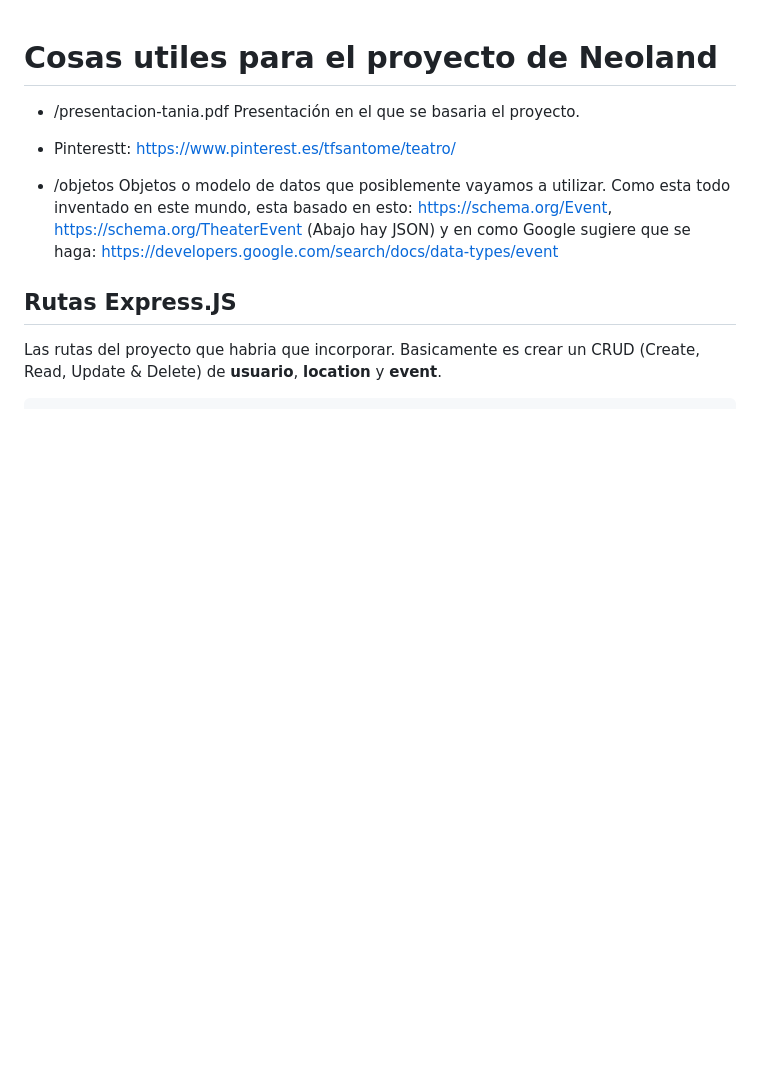
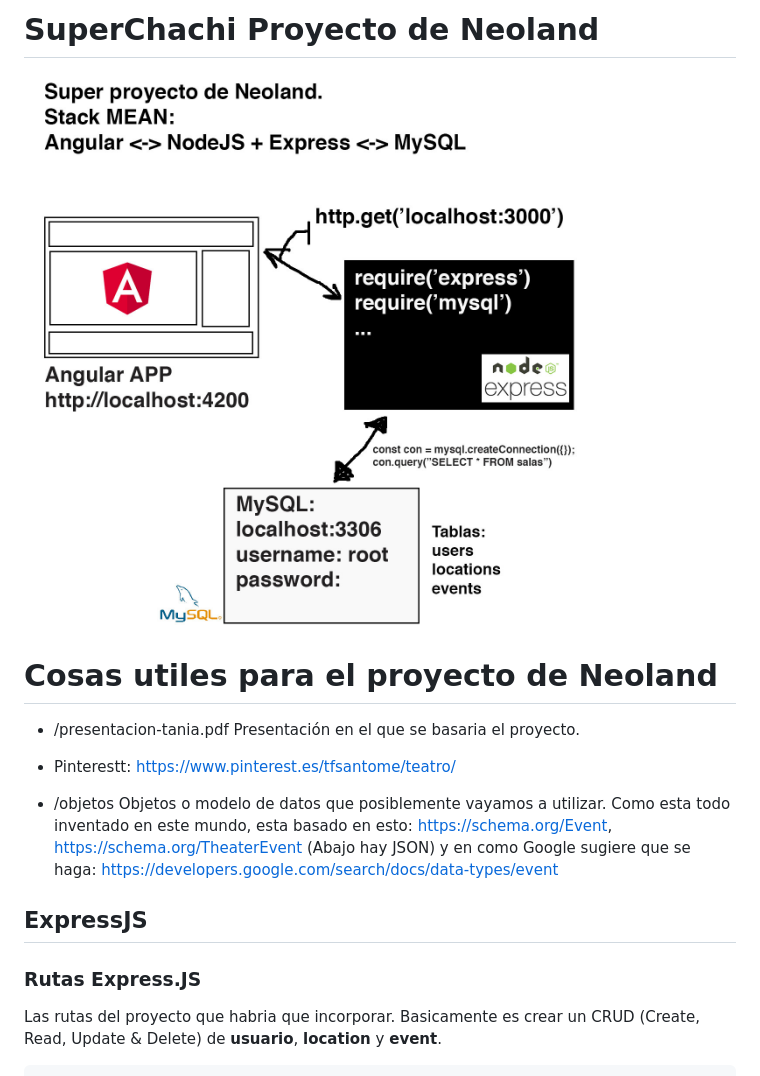
Before and after one commit to antonrodin/utiles-proyecto, a Markdown page: README.md, the part around the change. Rendered like a GitHub page; pictures changed too: images/croquis.jpg (added); blank space fills up the shorter version.

Commit message:
Añadir croquis ChaChi

```diff
--- a/README.md
+++ b/README.md
@@ -1,3 +1,9 @@
+# SuperChachi Proyecto de Neoland
+
+![alt text](https://raw.githubusercontent.com/antonrodin/utiles-proyecto/master/images/croquis.jpg)
+
+
+
 # Cosas utiles para el proyecto de Neoland
 
 * /presentacion-tania.pdf Presentación en el que se basaria el proyecto.
@@ -6,8 +12,9 @@
 
 * /objetos Objetos o modelo de datos que posiblemente vayamos a utilizar. Como esta todo inventado en este mundo, esta basado en esto:  https://schema.org/Event, https://schema.org/TheaterEvent (Abajo hay JSON) y en como Google sugiere que se haga: https://developers.google.com/search/docs/data-types/event
 
+## ExpressJS
 
-## Rutas Express.JS
+### Rutas Express.JS
 
 Las rutas del proyecto que habria que incorporar. Basicamente es crear un CRUD (Create, Read, Update & Delete) de **usuario**, **location** y **event**.
 
```
